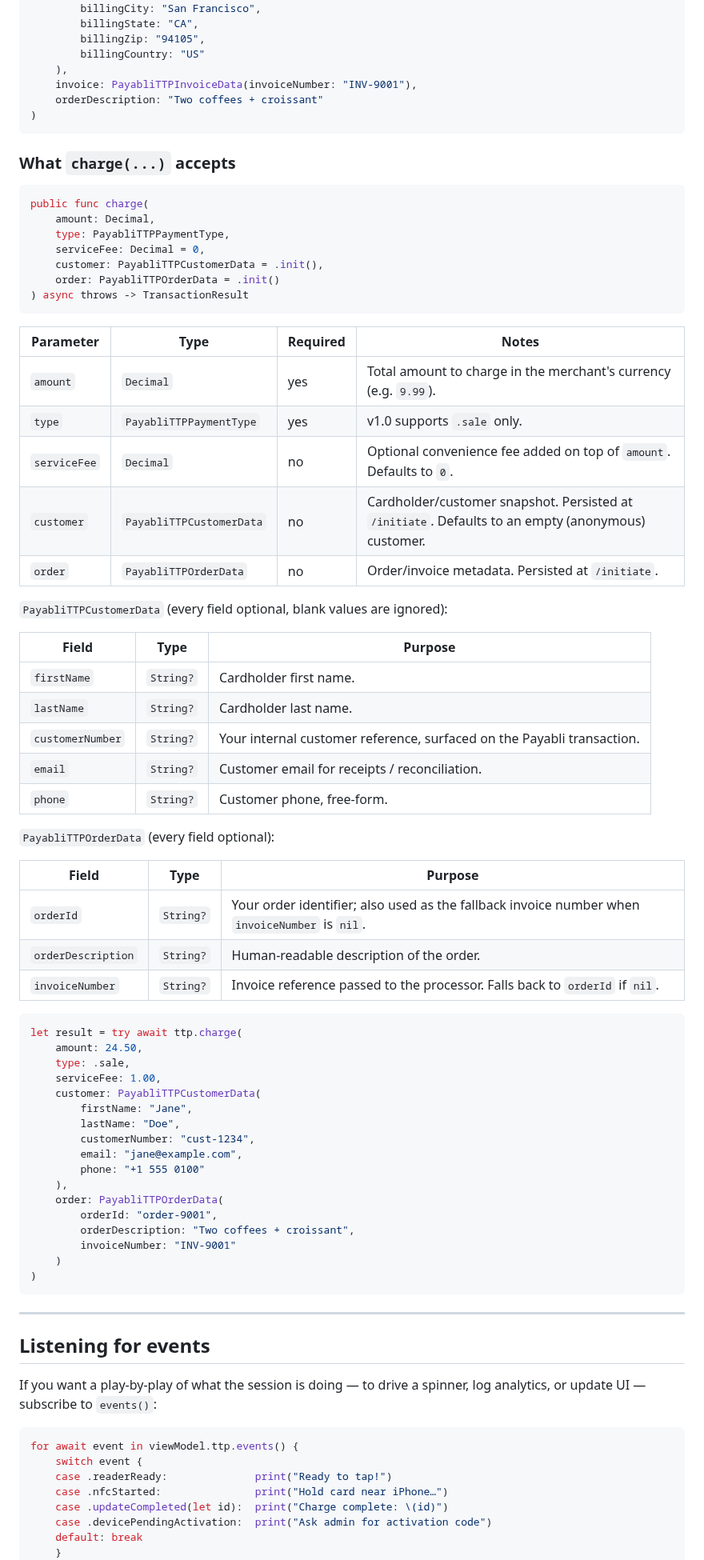
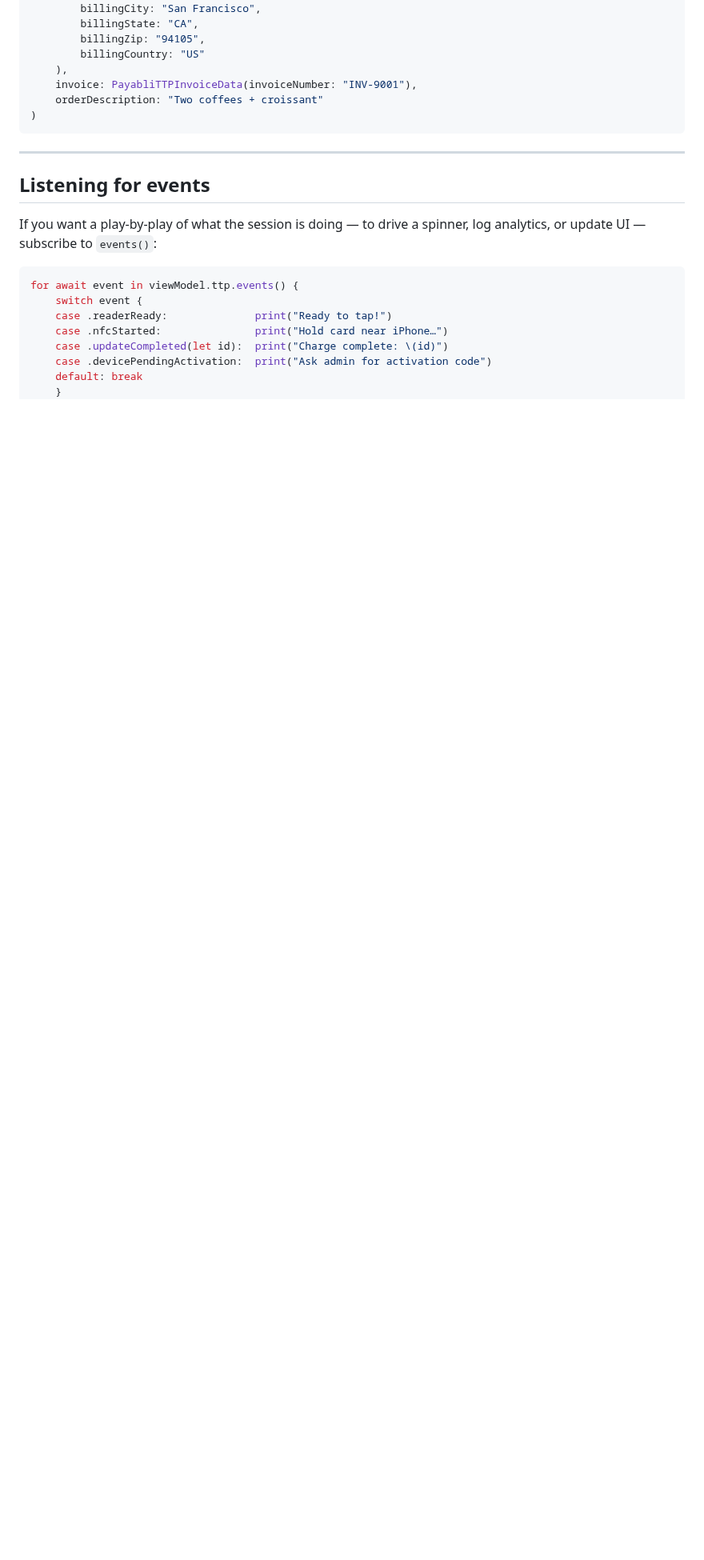
Before and after one commit to payabli/sdk-ios, a Markdown page: README.md, the part around the change. Shown at 80% size. Rendered like a GitHub page; blank space fills up the shorter version.

Commit message:
docs(readme): drop stale duplicate charge() section using PayabliTTPOrderData
The current charge() docs (signature, params, customer/invoice tables,
example) live at the top of the Charging section. The block below was a
leftover from before 456c5cf removed PayabliTTPOrderData and still
showed the obsolete order: parameter.

Co-Authored-By: Claude Opus 4.7 (1M context) <noreply@anthropic.com>

````diff
--- a/README.md
+++ b/README.md
@@ -425,65 +425,6 @@ let result = try await ttp.charge(
 )
 ```
 
-### What `charge(...)` accepts
-
-```swift
-public func charge(
-    amount: Decimal,
-    type: PayabliTTPPaymentType,
-    serviceFee: Decimal = 0,
-    customer: PayabliTTPCustomerData = .init(),
-    order: PayabliTTPOrderData = .init()
-) async throws -> TransactionResult
-```
-
-| Parameter    | Type                       | Required | Notes                                                                                       |
-| ------------ | -------------------------- | -------- | ------------------------------------------------------------------------------------------- |
-| `amount`     | `Decimal`                  | yes      | Total amount to charge in the merchant's currency (e.g. `9.99`).                            |
-| `type`       | `PayabliTTPPaymentType`    | yes      | v1.0 supports `.sale` only.                                                                 |
-| `serviceFee` | `Decimal`                  | no       | Optional convenience fee added on top of `amount`. Defaults to `0`.                         |
-| `customer`   | `PayabliTTPCustomerData`   | no       | Cardholder/customer snapshot. Persisted at `/initiate`. Defaults to an empty (anonymous) customer. |
-| `order`      | `PayabliTTPOrderData`      | no       | Order/invoice metadata. Persisted at `/initiate`.                                           |
-
-`PayabliTTPCustomerData` (every field optional, blank values are
-ignored):
-
-| Field             | Type      | Purpose                                                                |
-| ----------------- | --------- | ---------------------------------------------------------------------- |
-| `firstName`       | `String?` | Cardholder first name.                                                 |
-| `lastName`        | `String?` | Cardholder last name.                                                  |
-| `customerNumber`  | `String?` | Your internal customer reference, surfaced on the Payabli transaction. |
-| `email`           | `String?` | Customer email for receipts / reconciliation.                          |
-| `phone`           | `String?` | Customer phone, free-form.                                             |
-
-`PayabliTTPOrderData` (every field optional):
-
-| Field              | Type      | Purpose                                                                                            |
-| ------------------ | --------- | -------------------------------------------------------------------------------------------------- |
-| `orderId`          | `String?` | Your order identifier; also used as the fallback invoice number when `invoiceNumber` is `nil`.     |
-| `orderDescription` | `String?` | Human-readable description of the order.                                                           |
-| `invoiceNumber`    | `String?` | Invoice reference passed to the processor. Falls back to `orderId` if `nil`.                       |
-
-```swift
-let result = try await ttp.charge(
-    amount: 24.50,
-    type: .sale,
-    serviceFee: 1.00,
-    customer: PayabliTTPCustomerData(
-        firstName: "Jane",
-        lastName: "Doe",
-        customerNumber: "cust-1234",
-        email: "jane@example.com",
-        phone: "+1 555 0100"
-    ),
-    order: PayabliTTPOrderData(
-        orderId: "order-9001",
-        orderDescription: "Two coffees + croissant",
-        invoiceNumber: "INV-9001"
-    )
-)
-```
-
 ---
 
 ## Listening for events
````
